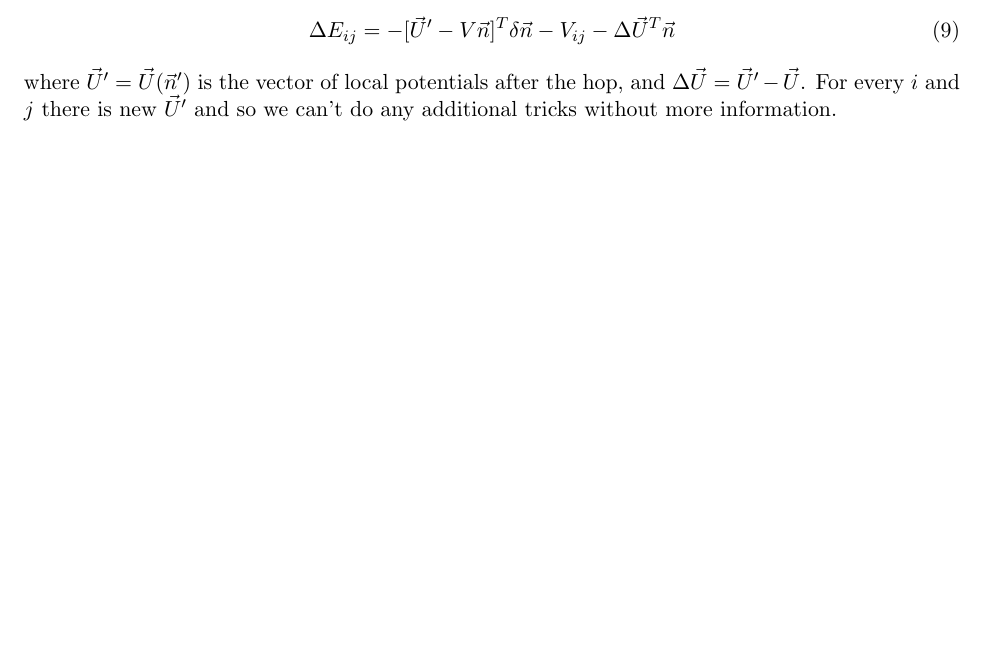
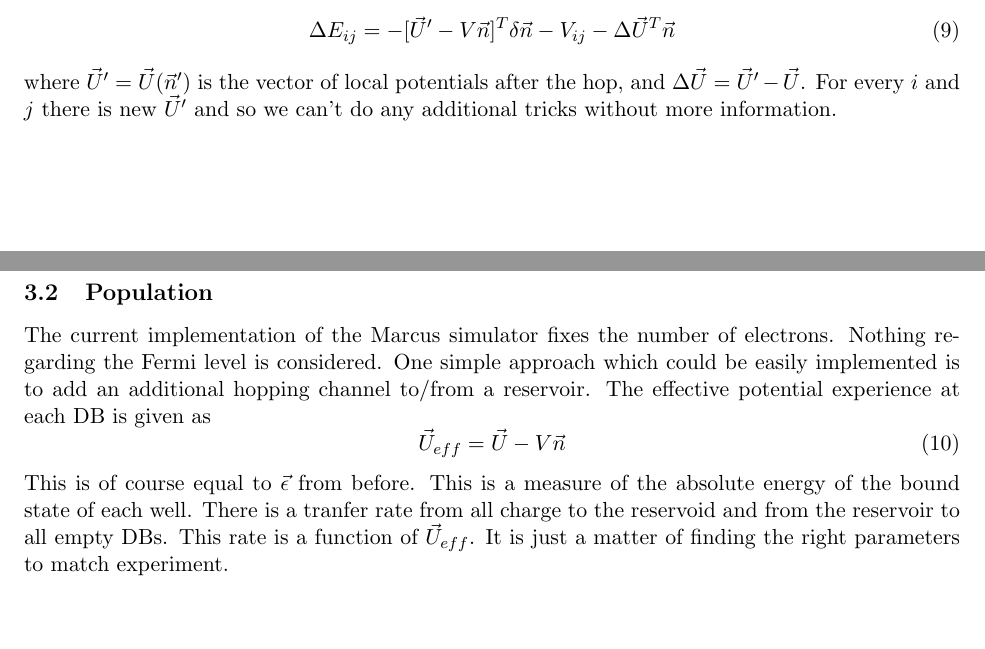
Before and after one commit to retallickj/afm-sim, a LaTeX document (doc/theory.tex): part of page 3 of 4 before the commit and two parts of pages 3 and 4 of 5 after it, the two joined at a grey line, cut so that both start at the same text, the shorter picture padded with empty space. Compiled offline with pdfLaTeX.

Commit message:
doc: population mechanism

```diff
--- a/doc/theory.tex
+++ b/doc/theory.tex
@@ -122,6 +122,14 @@ The tip induces an effective change in the local potentials at each site. This p
 \end{equation}
 where $\vec{U}' = \vec{U}(\vec{n}')$ is the vector of local potentials after the hop, and $\Delta \vec{U} = \vec{U}' - \vec{U}$. For every $i$ and $j$ there is new $\vec{U}'$ and so we can't do any additional tricks without more information.
 
+\subsection{Population}
+
+The current implementation of the Marcus simulator fixes the number of electrons. Nothing regarding the Fermi level is considered. One simple approach which could be easily implemented is to add an additional hopping channel to/from a reservoir. The effective potential experience at each DB is given as
+\begin{equation}
+\vec{U}_{eff} = \vec{U} - V \vec{n}
+\end{equation}
+This is of course equal to $\vec{\epsilon}$ from before. This is a measure of the absolute energy of the bound state of each well. There is a tranfer rate from all charge to the reservoid and from the reservoir to all empty DBs. This rate is a function of $\vec{U}_{eff}$. It is just a matter of finding the right parameters to match experiment.
+
 
 
 
```
Also changed, not shown: doc/theory.pdf.
